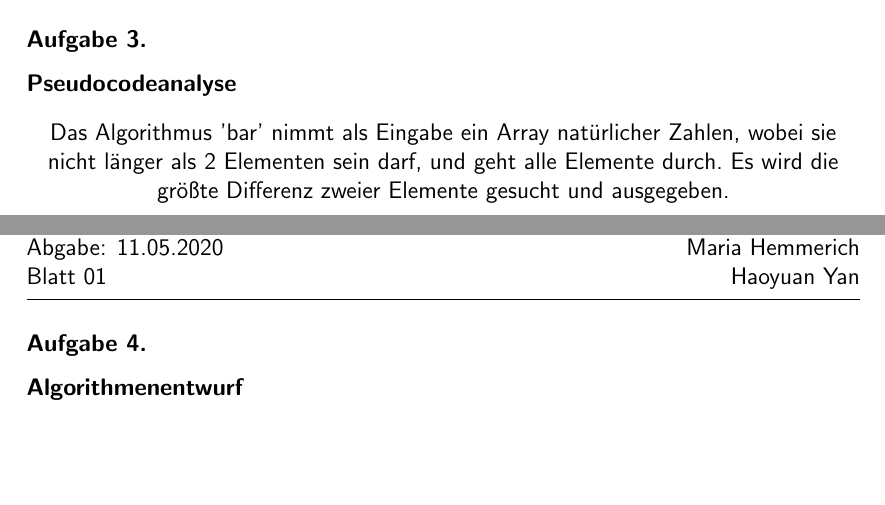
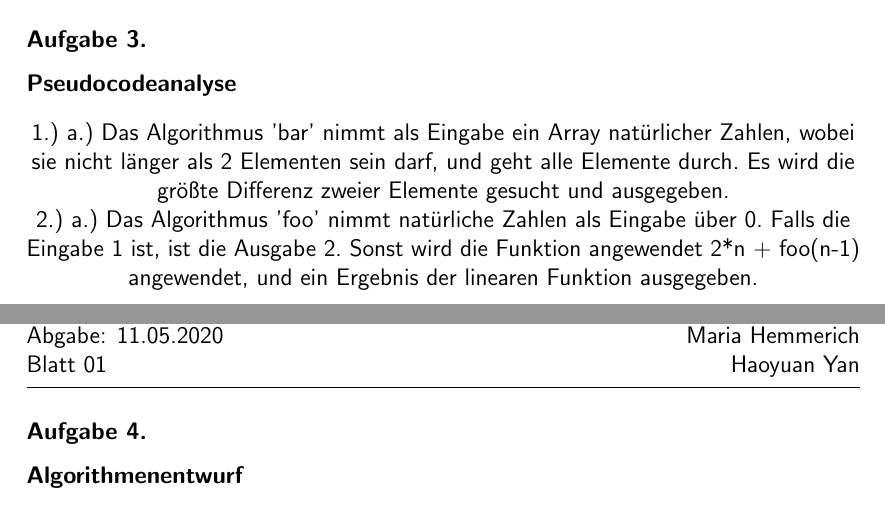
Before and after one commit to Maria678/algodat_sose_2020, a LaTeX document (aufgabenblatt_1/aufgabenblatt_1.tex): two parts of pages 3 and 4 of 4, joined at a grey line, cut so that both start at the same text, the shorter picture padded with empty space. Compiled offline with LaTeX, dvips and Ghostscript.

Commit message:
Update aufgabenblatt_1.tex

```diff
--- a/aufgabenblatt_1/aufgabenblatt_1.tex
+++ b/aufgabenblatt_1/aufgabenblatt_1.tex
@@ -84,8 +84,16 @@
 
 	\textbf{Pseudocodeanalyse}
 	\begin{center}
+		1.)
+		a.)
 		Das Algorithmus 'bar' nimmt als Eingabe ein Array natürlicher Zahlen, wobei sie nicht länger als 2 Elementen sein darf, und geht alle Elemente durch.
 		Es wird die größte Differenz zweier Elemente gesucht und ausgegeben.
+
+		2.)
+		a.)
+		Das Algorithmus 'foo' nimmt natürliche Zahlen als Eingabe über 0.
+		Falls die Eingabe 1 ist, ist die Ausgabe 2.
+		Sonst wird die Funktion angewendet 2*n + foo(n-1) angewendet, und ein Ergebnis der linearen Funktion ausgegeben.
 	\end{center}
 
 	%%%%%%%%%%%%%%%%%%%% Aufgabe 4 %%%%%%%%%%%%%%%%%%%%%%%%%%%%%%%%%%%%%%%%%%%%%%%%%
```
